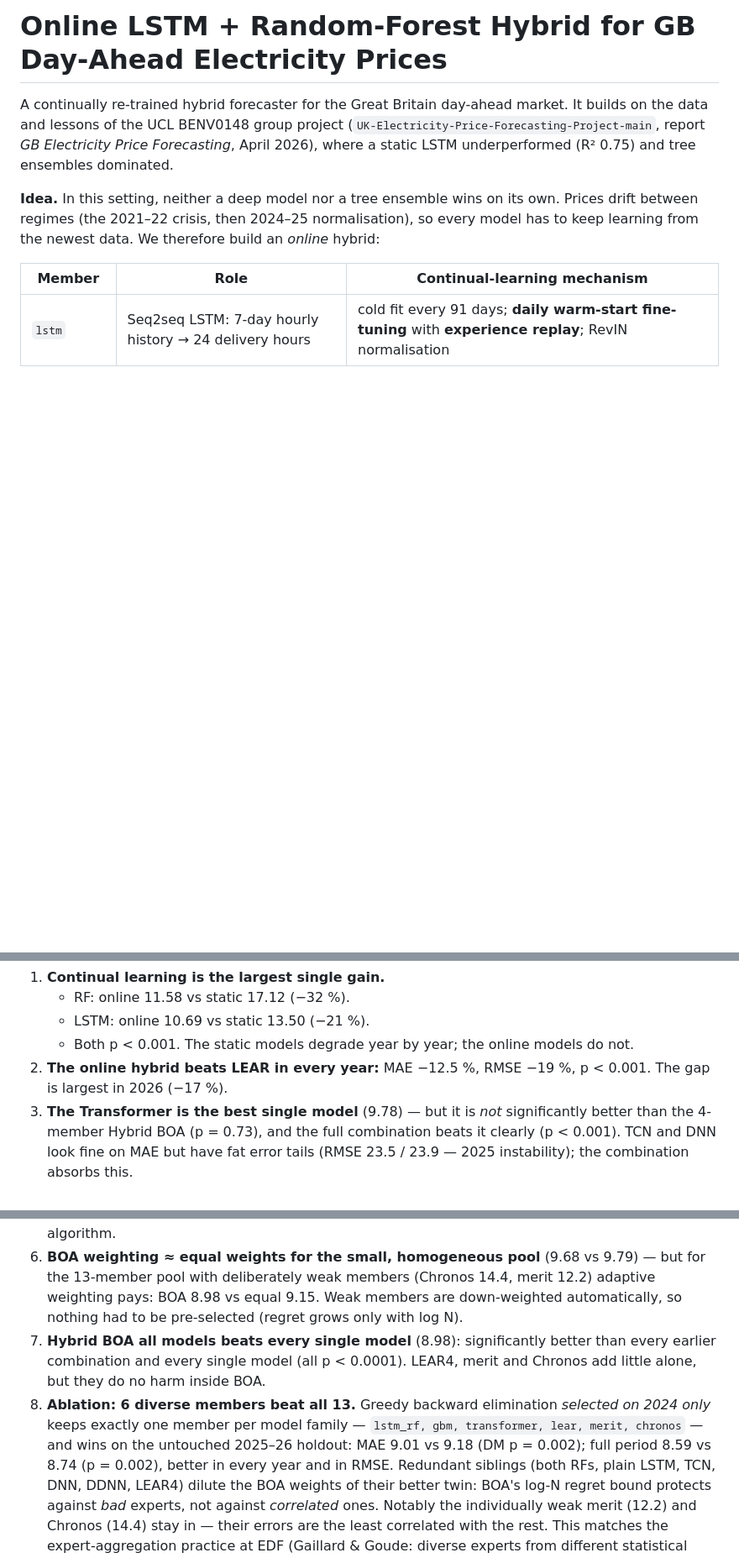
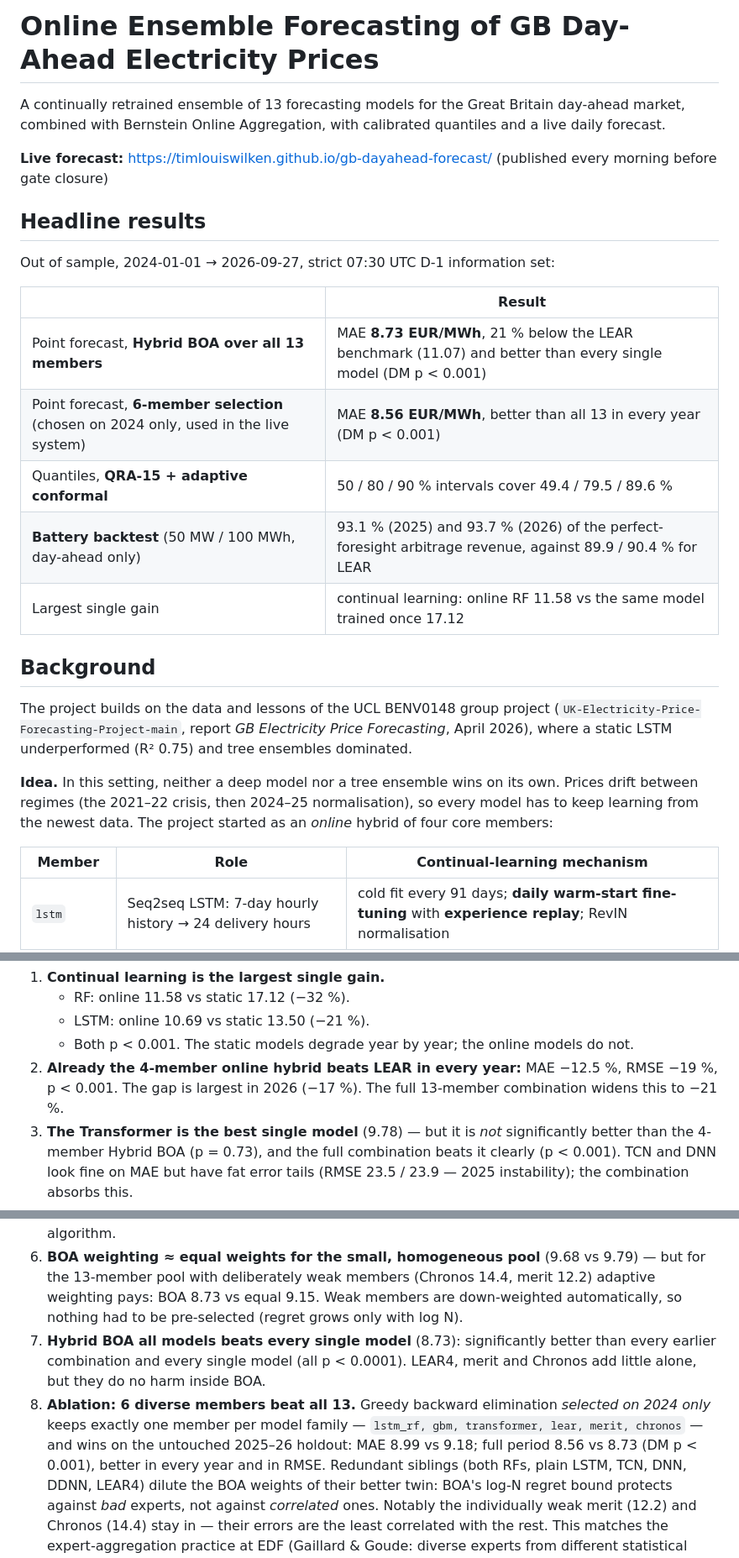
Before and after one commit to TimLouisWilken/gb-dayahead-research, a Markdown page: README.md, 3 parts joined by grey strips. Shown at 84% size. Drawn GitHub-style; blank space fills up the shorter version.

Commit message:
README: 13-member ensemble as headline, battery backtest section, refresh stale figures

```diff
--- a/README.md
+++ b/README.md
@@ -1,13 +1,31 @@
-# Online LSTM + Random-Forest Hybrid for GB Day-Ahead Electricity Prices
+# Online Ensemble Forecasting of GB Day-Ahead Electricity Prices
 
-A continually re-trained hybrid forecaster for the Great Britain day-ahead market.
-It builds on the data and lessons of the UCL BENV0148 group project
+A continually retrained ensemble of 13 forecasting models for the Great Britain day-ahead market,
+combined with Bernstein Online Aggregation, with calibrated quantiles and a live daily forecast.
+
+**Live forecast:** https://timlouiswilken.github.io/gb-dayahead-forecast/ (published every morning before gate closure)
+
+## Headline results
+
+Out of sample, 2024-01-01 → 2026-09-27, strict 07:30 UTC D-1 information set:
+
+| | Result |
+|---|---|
+| Point forecast, **Hybrid BOA over all 13 members** | MAE **8.73 EUR/MWh**, 21 % below the LEAR benchmark (11.07) and better than every single model (DM p < 0.001) |
+| Point forecast, **6-member selection** (chosen on 2024 only, used in the live system) | MAE **8.56 EUR/MWh**, better than all 13 in every year (DM p < 0.001) |
+| Quantiles, **QRA-15 + adaptive conformal** | 50 / 80 / 90 % intervals cover 49.4 / 79.5 / 89.6 % |
+| **Battery backtest** (50 MW / 100 MWh, day-ahead only) | 93.1 % (2025) and 93.7 % (2026) of the perfect-foresight arbitrage revenue, against 89.9 / 90.4 % for LEAR |
+| Largest single gain | continual learning: online RF 11.58 vs the same model trained once 17.12 |
+
+## Background
+
+The project builds on the data and lessons of the UCL BENV0148 group project
 (`UK-Electricity-Price-Forecasting-Project-main`, report *GB Electricity Price Forecasting*, April 2026),
 where a static LSTM underperformed (R² 0.75) and tree ensembles dominated.
 
 **Idea.** In this setting, neither a deep model nor a tree ensemble wins on its own. Prices drift between
 regimes (the 2021–22 crisis, then 2024–25 normalisation), so every model has to keep learning from the
-newest data. We therefore build an *online* hybrid:
+newest data. The project started as an *online* hybrid of four core members:
 
 | Member | Role | Continual-learning mechanism |
 |---|---|---|
@@ -169,8 +187,8 @@ Main findings. One-sided Diebold–Mariano p-values are in `outputs/dm_pvalues.c
    - RF: online 11.58 vs static 17.12 (−32 %).
    - LSTM: online 10.69 vs static 13.50 (−21 %).
    - Both p < 0.001. The static models degrade year by year; the online models do not.
-2. **The online hybrid beats LEAR in every year:** MAE −12.5 %, RMSE −19 %, p < 0.001. The gap
-   is largest in 2026 (−17 %).
+2. **Already the 4-member online hybrid beats LEAR in every year:** MAE −12.5 %, RMSE −19 %,
+   p < 0.001. The gap is largest in 2026 (−17 %). The full 13-member combination widens this to −21 %.
 3. **The Transformer is the best single model** (9.78) — but it is *not* significantly better than
    the 4-member Hybrid BOA (p = 0.73), and the full combination beats it clearly (p < 0.001).
    TCN and DNN look fine on MAE but have fat error tails (RMSE 23.5 / 23.9 — 2025 instability);
@@ -182,15 +200,15 @@ Main findings. One-sided Diebold–Mariano p-values are in `outputs/dm_pvalues.c
    (libomp conflict with scikit-learn on macOS/x86); HistGradientBoosting is the same LightGBM-style algorithm.
 6. **BOA weighting ≈ equal weights for the small, homogeneous pool** (9.68 vs 9.79) — but for the
    13-member pool with deliberately weak members (Chronos 14.4, merit 12.2) adaptive weighting pays:
-   BOA 8.98 vs equal 9.15. Weak members are down-weighted automatically, so nothing had to be
+   BOA 8.73 vs equal 9.15. Weak members are down-weighted automatically, so nothing had to be
    pre-selected (regret grows only with log N).
-7. **Hybrid BOA all models beats every single model** (8.98): significantly better than every
+7. **Hybrid BOA all models beats every single model** (8.73): significantly better than every
    earlier combination and every single model (all p < 0.0001). LEAR4, merit and Chronos add little
    alone, but they do no harm inside BOA.
 8. **Ablation: 6 diverse members beat all 13.** Greedy backward elimination *selected on 2024
    only* keeps exactly one member per model family — `lstm_rf, gbm, transformer, lear, merit,
-   chronos` — and wins on the untouched 2025–26 holdout: MAE 9.01 vs 9.18 (DM p = 0.002); full
-   period 8.59 vs 8.74 (p = 0.002), better in every year and in RMSE. Redundant siblings
+   chronos` — and wins on the untouched 2025–26 holdout: MAE 8.99 vs 9.18; full period 8.56 vs 8.73
+   (DM p < 0.001), better in every year and in RMSE. Redundant siblings
    (both RFs, plain LSTM, TCN, DNN, DDNN, LEAR4) dilute the BOA weights of their better twin:
    BOA's log-N regret bound protects against *bad* experts, not against *correlated* ones.
    Notably the individually weak merit (12.2) and Chronos (14.4) stay in — their errors are the
```
Also changed, not shown: other parts of README.md (+18 -0 lines).
